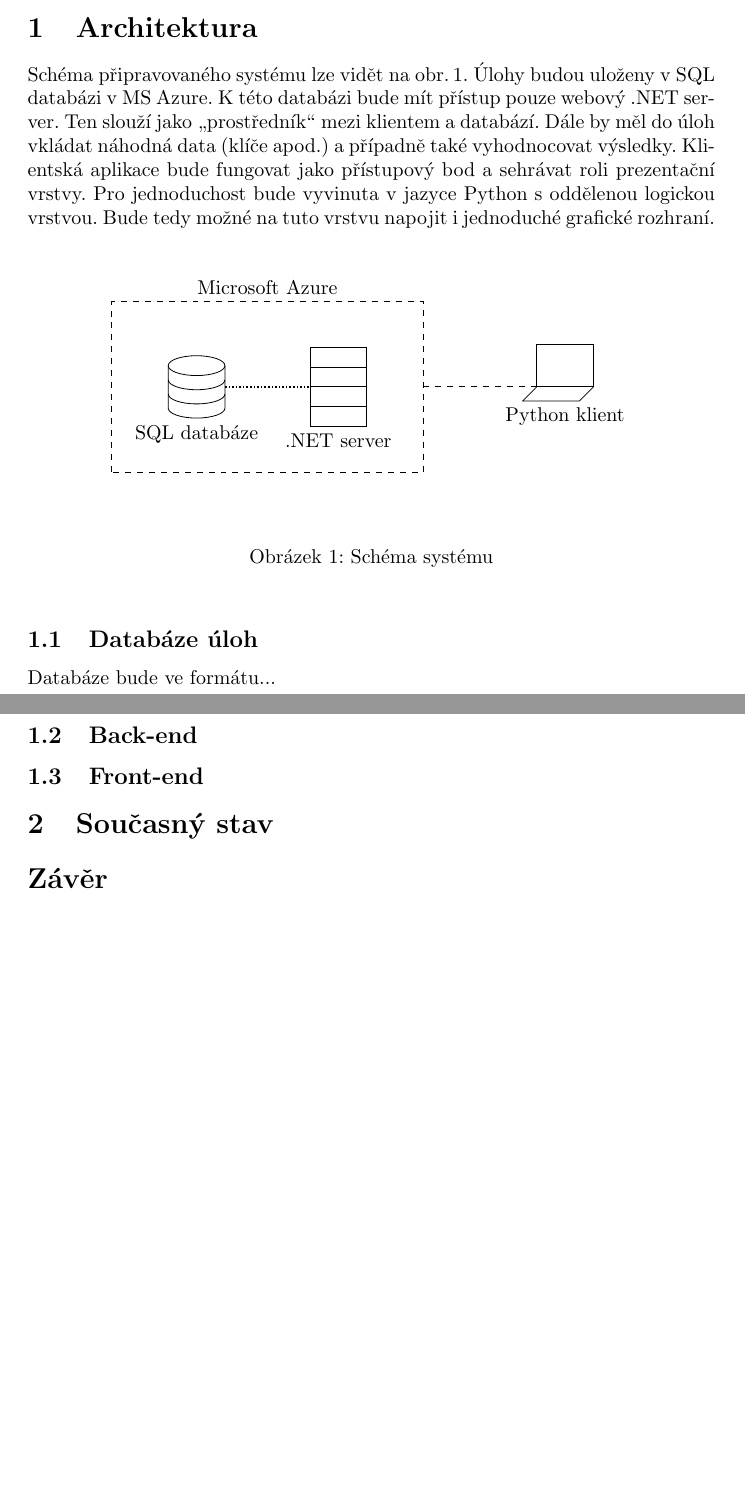
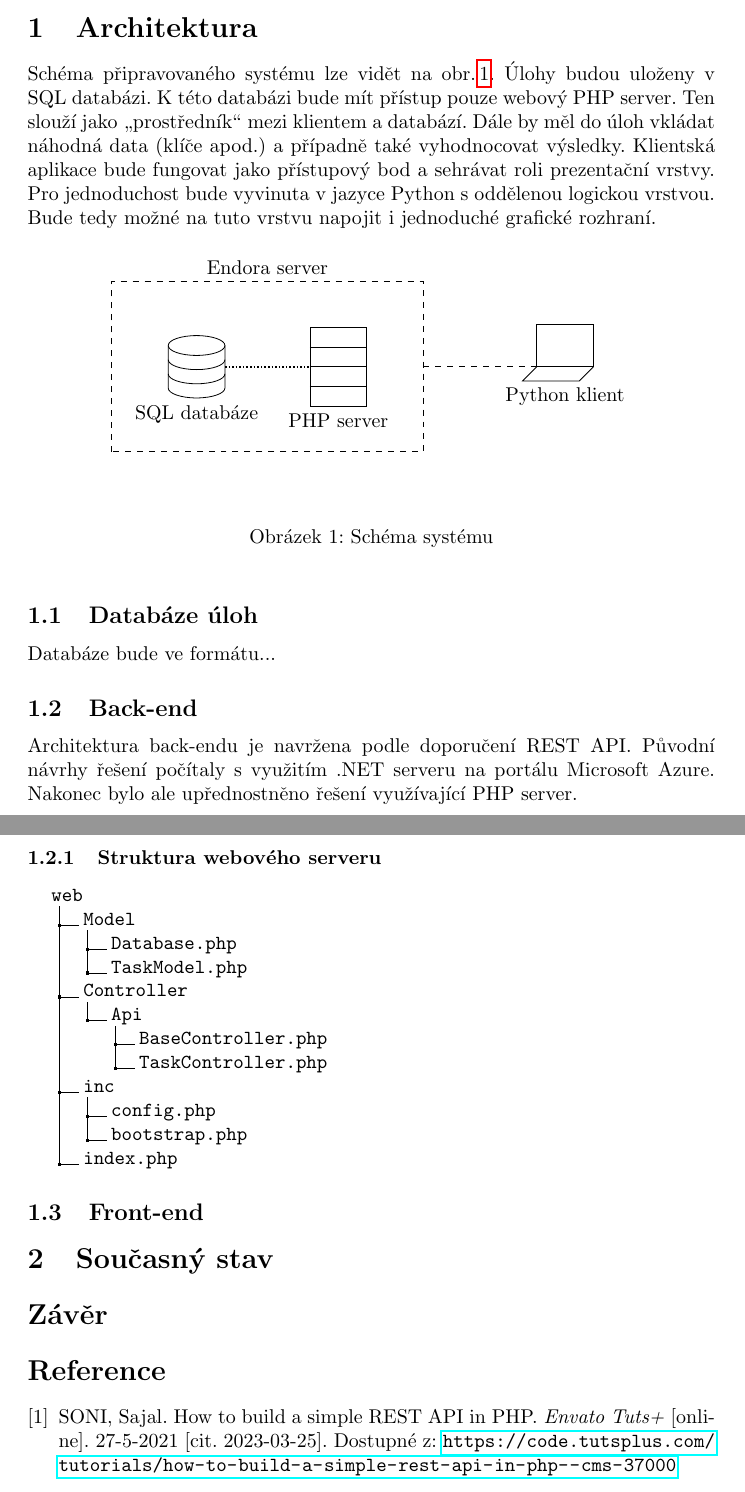
Before and after one commit to xhomol25/kry_gen, a LaTeX document (control_study/control_study.tex, which reads control_study/schemes/system-scheme.tex): two parts of pages 2 and 3 of 3, joined at a grey line, cut so that both start at the same text, the shorter picture padded with empty space. Compiled offline with pdfLaTeX.

Commit message:
Struktura web serveru

```diff
--- a/control_study/control_study.tex
+++ b/control_study/control_study.tex
@@ -3,6 +3,8 @@
 \usepackage[czech]{babel}
 \usepackage{graphicx}
 \usepackage{tikz}
+\usepackage{hyperref}
+\usepackage{dirtree}
 
 \input{schemes/database-glyph.tex}
 
@@ -18,7 +20,7 @@
 %TODO: Úvod, o projektu, autoři, kdo má co na práci apod.
 
 \section{Architektura}
-Schéma připravovaného systému lze vidět na obr.\,\ref{fig:sys}. Úlohy budou uloženy v SQL databázi v MS Azure. K~této databázi bude mít přístup pouze webový .NET~server. Ten slouží jako \uv{prostředník} mezi klientem a databází. Dále by měl do úloh vkládat náhodná data (klíče apod.) a~případně také vyhodnocovat výsledky.
+Schéma připravovaného systému lze vidět na obr.\,\ref{fig:sys}. Úlohy budou uloženy v SQL databázi. K~této databázi bude mít přístup pouze webový PHP~server. Ten slouží jako \uv{prostředník} mezi klientem a databází. Dále by měl do úloh vkládat náhodná data (klíče apod.) a~případně také vyhodnocovat výsledky.
 Klientská aplikace bude fungovat jako přístupový bod a sehrávat roli prezentační vrstvy. Pro jednoduchost bude vyvinuta v jazyce Python s oddělenou logickou vrstvou. Bude tedy možné na tuto vrstvu napojit i jednoduché grafické rozhraní.
 \begin{figure}[h!]
     \centering
@@ -34,7 +36,22 @@ Klientská aplikace bude fungovat jako přístupový bod a sehrávat roli prezen
 Databáze bude ve formátu...
 
 \subsection{Back-end}
-
+Architektura back-endu je navržena podle doporučení REST API. Původní návrhy řešení počítaly s využitím .NET serveru na portálu Microsoft Azure. Nakonec bylo ale upřednostněno řešení využívající PHP server.
+\subsubsection{Struktura webového serveru}
+\dirtree{%
+    .1 web.
+    .2 Model.
+    .3 Database.php.
+    .3 TaskModel.php.
+    .2 Controller.
+    .3 Api.
+    .4 BaseController.php.
+    .4 TaskController.php.
+    .2 inc.
+    .3 config.php.
+    .3 bootstrap.php.
+    .2 index.php.
+}
 
 \subsection{Front-end}
 
@@ -42,4 +59,9 @@ Databáze bude ve formátu...
 
 \section*{Závěr}
 
+\begin{thebibliography}{9}
+    \bibitem{bib:php_restapi}
+    SONI, Sajal. How to build a simple REST API in PHP. \emph{En\-va\-to Tuts+} [on\-li\-ne]. 27-5-2021 [cit. 2023-03-25]. Dostupné z: \url{https://code.tutsplus.com/tutorials/how-to-build-a-simple-rest-api-in-php--cms-37000}
+\end{thebibliography}
+
 \end{document}
--- a/control_study/schemes/system-scheme.tex
+++ b/control_study/schemes/system-scheme.tex
@@ -7,10 +7,10 @@
     \draw (1.5, .35) -- (2.5, .35);
     \draw (1.5, 0) -- (2.5, 0);
     \draw (1.5, -.35) -- (2.5, -.35);
-    \draw (2, -.7) node[below]{.NET server};
+    \draw (2, -.7) node[below]{PHP server};
 
     \draw[dashed] (-2,-1.5) rectangle (3.5,1.5) coordinate (box_right);
-    \draw (.75, 1.5) node[above]{Microsoft Azure};
+    \draw (.75, 1.5) node[above]{Endora server};
     \draw[dashed] (box_right) ++(down: 1.5) -- ++(right: 2) coordinate (pc_left);
     \draw (pc_left) rectangle ++(1, .75);
     \draw (pc_left) -- ++(-.25, -.25) -- ++(right: .75) coordinate (pc_text) -- ++(right: .25) -- ++(.25, .25);
```
Also changed, not shown: control_study/control_study.pdf, 8 other files.
